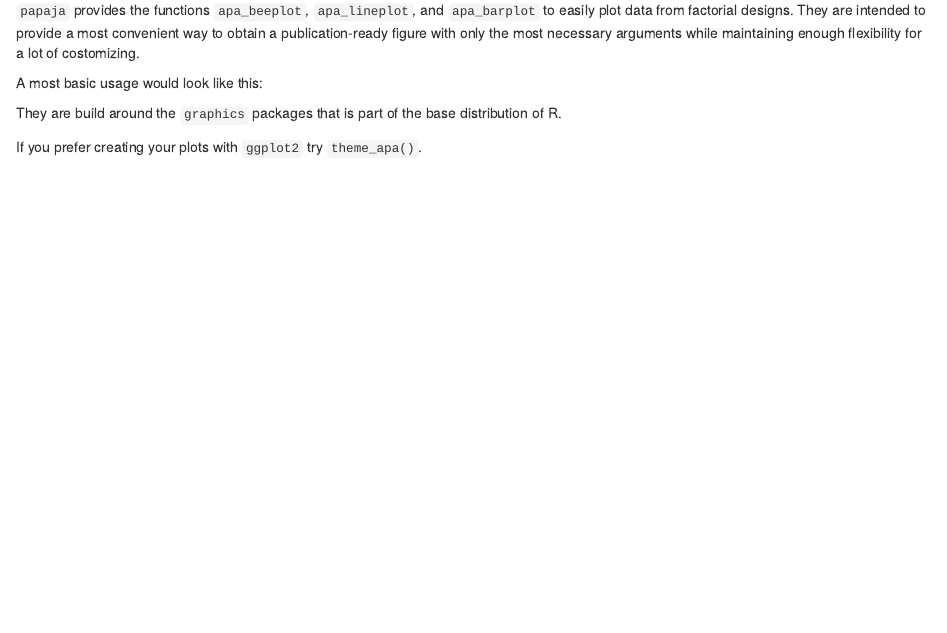
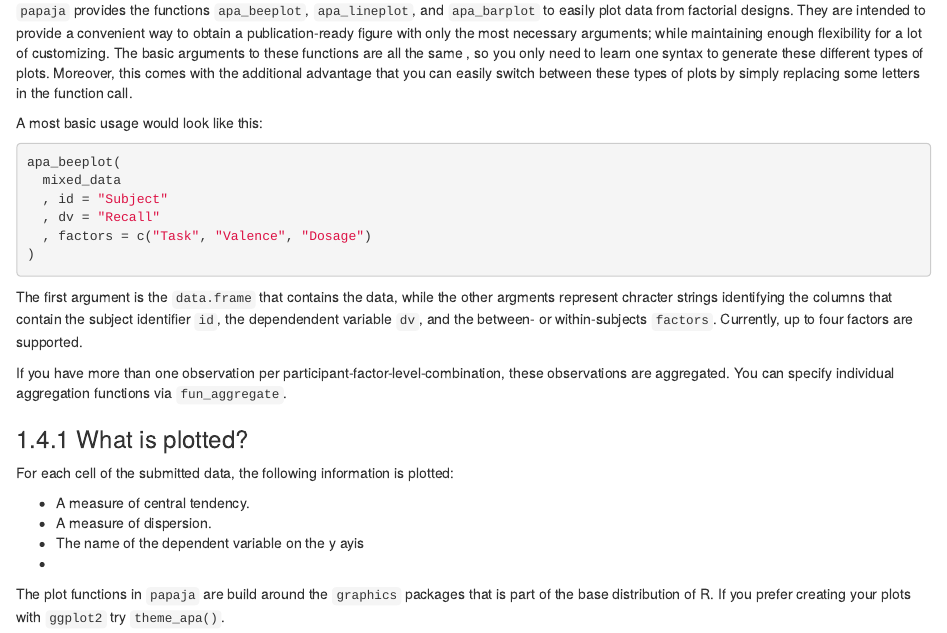
Before and after one commit to crsh/papaja_man, an R Markdown document (03-writing.Rmd): the page in a window 1100 px wide, from 3050 px down. Rendered offline with R 4.5, knitr and Pandoc, with nearby package versions; drawn as R Markdown's standard HTML page in place of the format the file asks for; some code elsewhere in the file could not run offline.

Commit message:
started work on plots

````diff
--- a/03-writing.Rmd
+++ b/03-writing.Rmd
@@ -165,11 +165,12 @@
 Again, as required by the APA guidelines, figures are deferred to the final pages of the document unless you set `figsintext` to `yes`.
 
 `papaja` provides the functions `apa_beeplot`, `apa_lineplot`, and `apa_barplot` to easily plot data from factorial designs.
-They are intended to provide a most convenient way to obtain a publication-ready figure with only the most necessary arguments
-while maintaining enough flexibility for a lot of costomizing.
+They are intended to provide a convenient way to obtain a publication-ready figure with only the most necessary arguments;
+while maintaining enough flexibility for a lot of customizing.
+The basic arguments to these functions are all the same , so you only need to learn one syntax to generate these different types of plots. Moreover, this comes with the additional advantage that you can easily switch between these types of plots by simply replacing some letters in the function call.
 
 A most basic usage would look like this:
-<!--
+
 ```{r fig.cap = "Bee plot of the example data set. Small points represent individual observations, large points represent means, and error bars represent 95% confidence intervals. \\label{fig:bee}", echo = TRUE, dev.args = list(bg = 'white'), eval = FALSE}
 apa_beeplot(
   mixed_data
@@ -180,13 +181,25 @@
 ```
 
 The first argument is the `data.frame` that contains the data,
-while the other argments represent chracter strings identifying the columns that contain the a sibject identifier `id`, the dependendent variable `dv`, and the between- or within-subjects `factors`.
--->
+while the other argments represent chracter strings identifying the columns that contain the subject identifier `id`,
+the dependendent variable `dv`,
+and the between- or within-subjects `factors`. Currently, up to four factors are supported.
+
+If you have more than one observation per participant-factor-level-combination, these observations are aggregated.
+You can specify individual aggregation functions via `fun_aggregate`.
+
+### What is plotted?
+
+For each cell of the submitted data, the following information is plotted:
+
+- A measure of central tendency.
+- A measure of dispersion.
+- The name of the dependent variable on the y ayis
+-
 
 
 
-They are build around the `graphics` packages that is part of the base distribution of R.
-
+The plot functions in `papaja` are build around the `graphics` packages that is part of the base distribution of R.
 If you prefer creating your plots with `ggplot2` try `theme_apa()`.
 
 ## Equations
````
